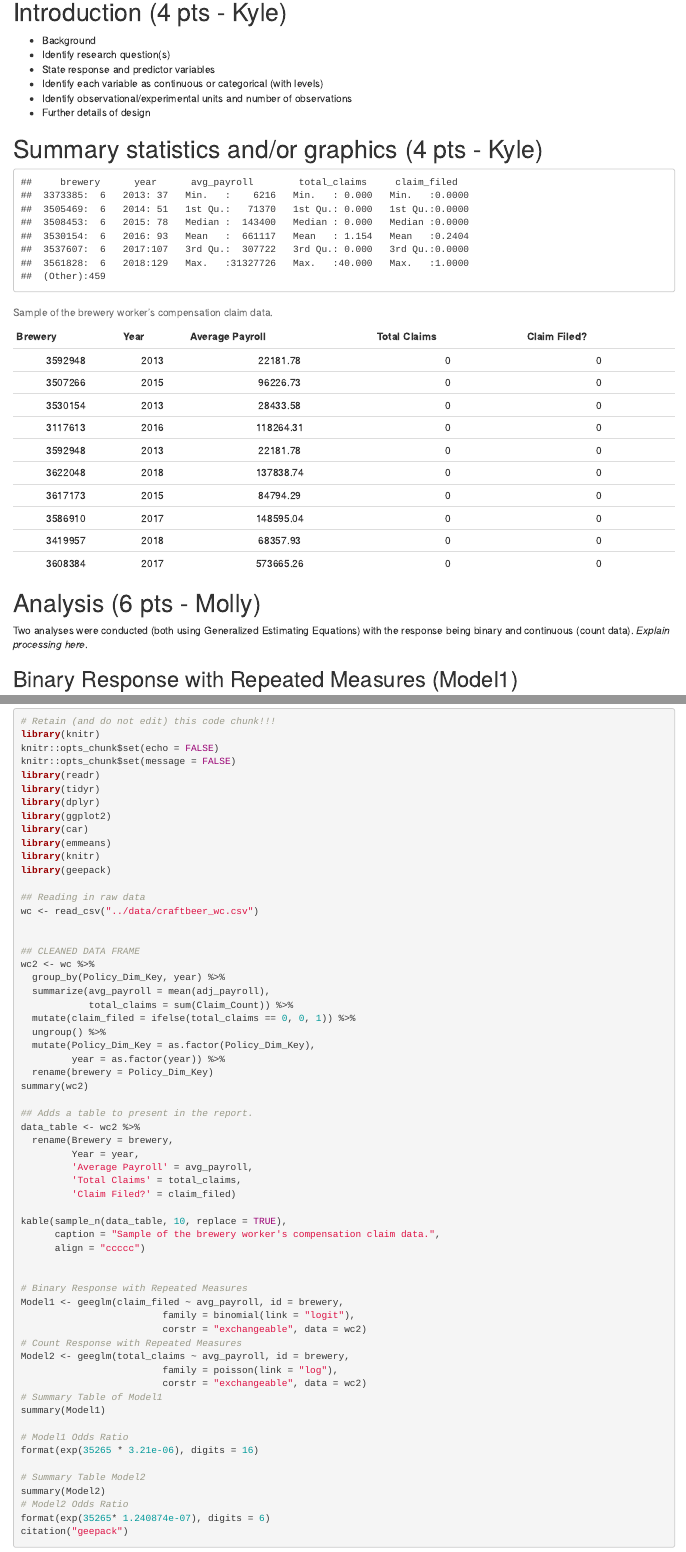
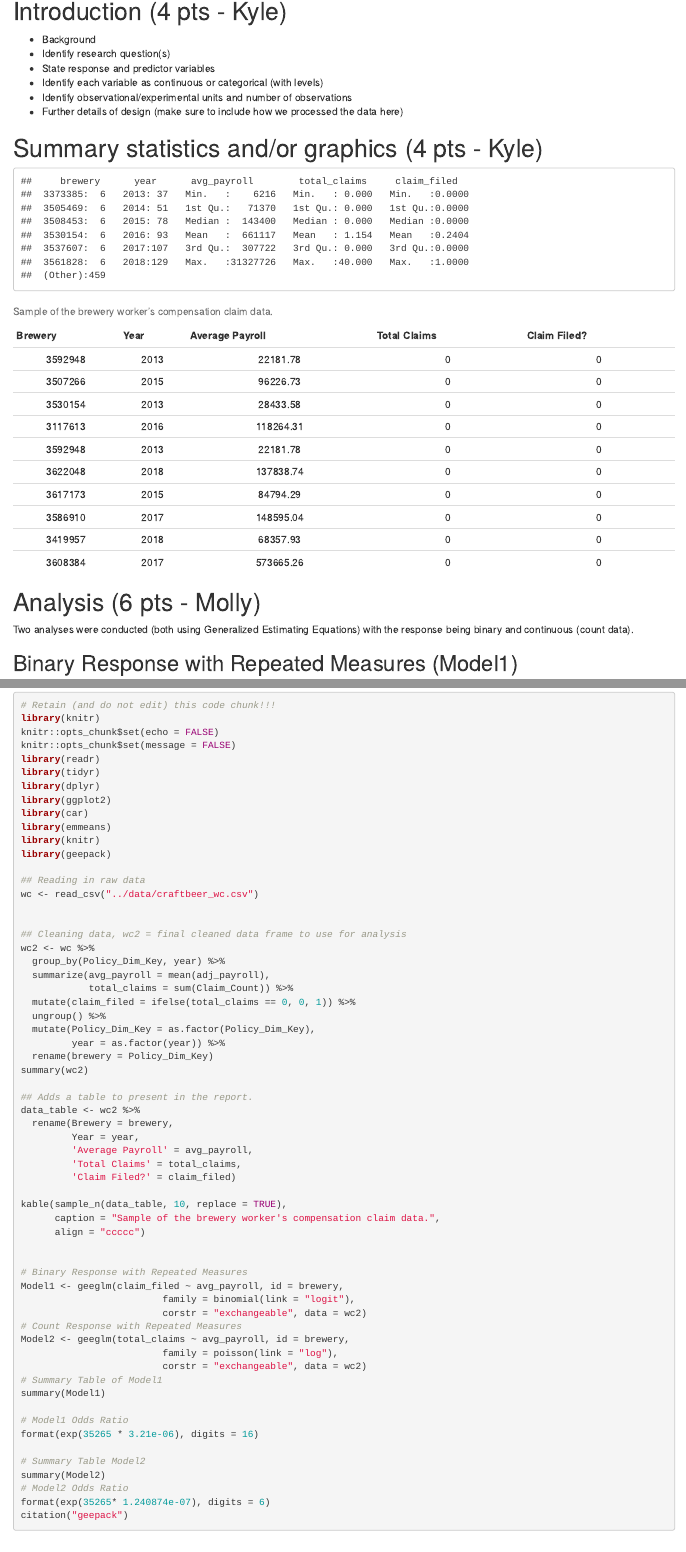
Before and after one commit to hischkmj/STATS_581A_Project, an R Markdown document (writing/final_project.Rmd): the page in a window 1100 px wide, from 140 px down before the commit and from 150 px down after it, so that both start at the same text, and a second part further down, joined at a grey line. Rendered offline with R 4.5, knitr and Pandoc, with nearby package versions; code that draws random numbers runs with fixed seeds of ours.

Commit message:
Added a note

```diff
--- a/writing/final_project.Rmd
+++ b/writing/final_project.Rmd
@@ -16,12 +16,13 @@ knitr::opts_chunk$set(message = FALSE)
 
 # Introduction (4 pts - Kyle)
 
+
 - Background
 - Identify research question(s)
 - State response and predictor variables
 - Identify each variable as continuous or categorical (with levels)
 - Identify observational/experimental units and number of observations
-- Further details of design
+- Further details of design (make sure to include how we processed the data here)
 
 
 # Summary statistics and/or graphics (4 pts - Kyle)
@@ -40,7 +41,7 @@ library(geepack)
 wc <- read_csv("../data/craftbeer_wc.csv")
 
 
-## CLEANED DATA FRAME
+## Cleaning data, wc2 = final cleaned data frame to use for analysis
 wc2 <- wc %>%
   group_by(Policy_Dim_Key, year) %>%
   summarize(avg_payroll = mean(adj_payroll),
@@ -78,7 +79,7 @@ kable(sample_n(data_table, 10, replace = TRUE),
 
 # Analysis (6 pts - Molly)
 Two analyses were conducted (both using Generalized Estimating Equations) with the response being binary and continuous (count data).
-*Explain processing here*.
+
 
 ## Binary Response with Repeated Measures (Model1)
 
```
